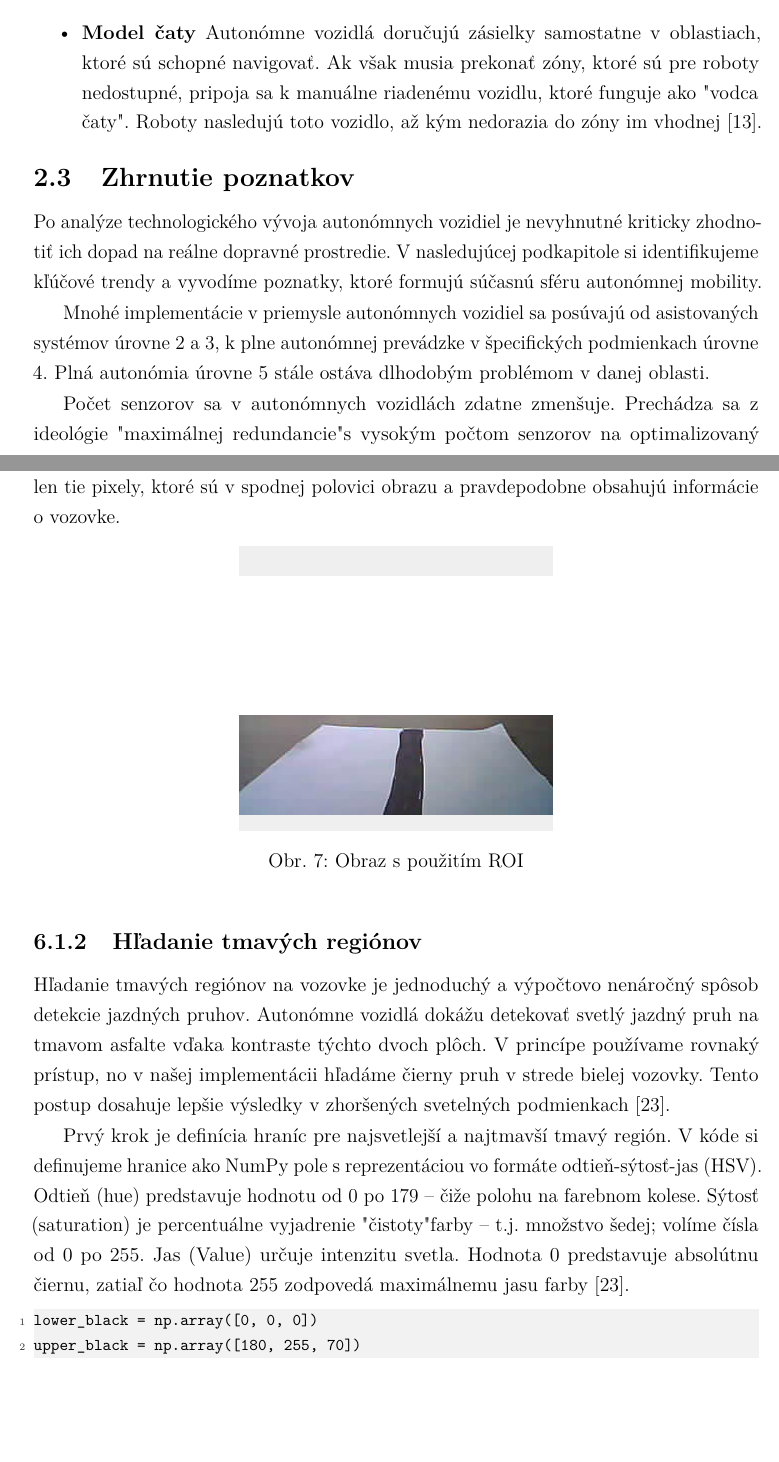
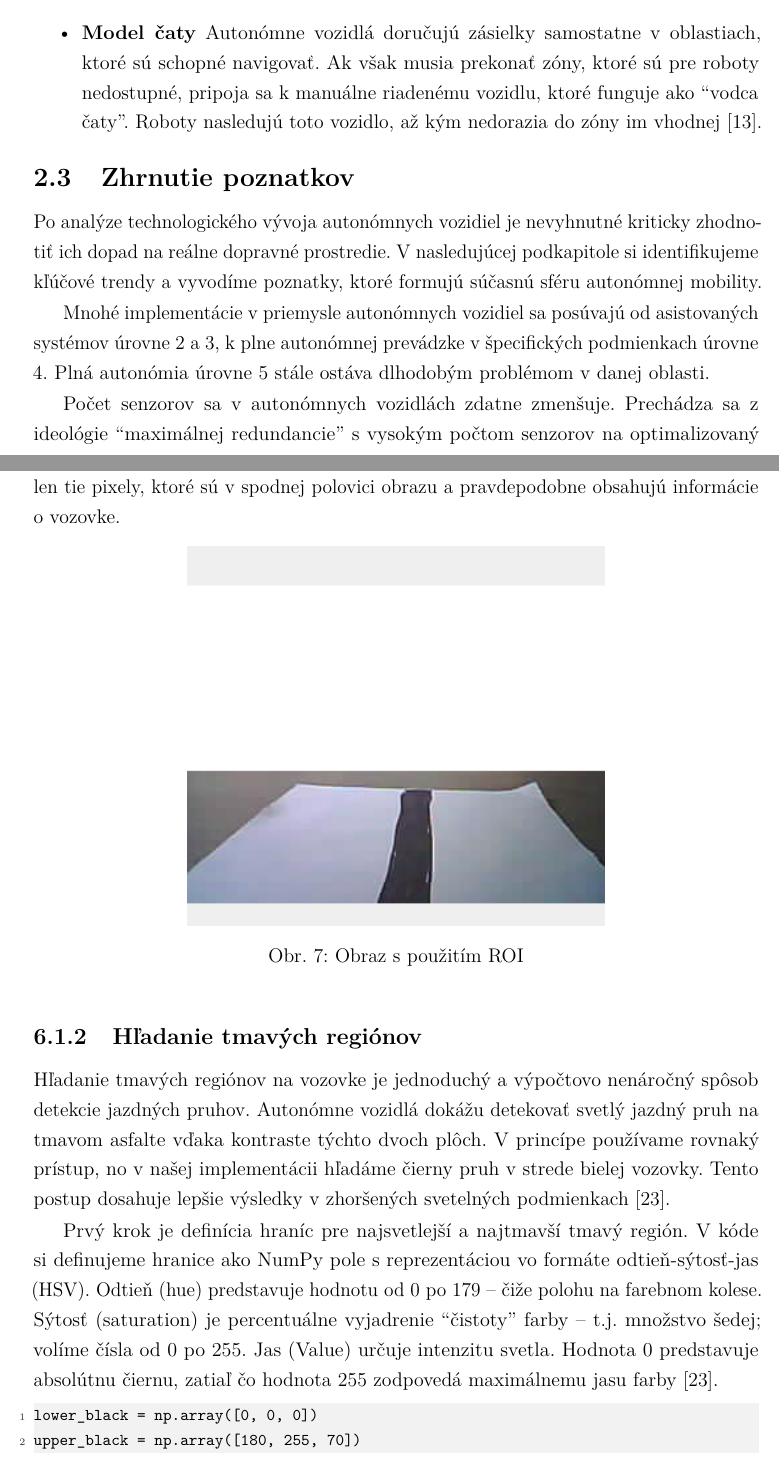
Before and after one commit to ruddpj/BP-AutonomousVehicle, a LaTeX thesis (Thesis/thesis.tex, which reads Thesis/includes/core.tex): two parts of pages 18 and 29 of 49 before the commit and two parts of pages 18 and 30 of 50 after it, joined at a grey line, cut so that both start at the same text, the shorter picture padded with empty space. Compiled offline with pdfLaTeX.

Commit message:
added: images

```diff
--- a/Thesis/includes/core.tex
+++ b/Thesis/includes/core.tex
@@ -55,12 +55,12 @@ V závislosti od charakteristík systému možno existujúci model hybridného d
 \begin{itemize}
 \item \textbf{Dvojúrovňový model:} Tento model využíva konvenčné vozidlá (kamióny alebo dodávky) na hromadnú prepravu zásielok z centrálneho depa do siete menších lokálnych skladísk. Z týchto miest vykonávajú \acrshort{adr} donášku na poslednú míľu priamo zákazníkovi~\cite{srinivas2022}.
 \item \textbf{Mothership model:} V tomto modeli slúži štandardné donáškové vozidlo ako materská loď, ktorá je špecialne upravená na prepravu flotily \acrshort{adr}. Autonómne vozidla sa vypúštajú z meterskej lode v bezprostrednej blízkosti cieľov donášky. Ide o jeden z najčastejšie skúmaných modelov v aktualnej literatúre~\cite{srinivas2022}.
-\item \textbf{Model čaty} Autonómne vozidlá doručujú zásielky samostatne v oblastiach, ktoré sú schopné navigovať. Ak však musia prekonať zóny, ktoré sú pre roboty nedostupné, pripoja sa k manuálne riadenému vozidlu, ktoré funguje ako "vodca čaty". Roboty nasledujú toto vozidlo, až kým nedorazia do zóny im vhodnej~\cite{srinivas2022}.
+\item \textbf{Model čaty} Autonómne vozidlá doručujú zásielky samostatne v oblastiach, ktoré sú schopné navigovať. Ak však musia prekonať zóny, ktoré sú pre roboty nedostupné, pripoja sa k manuálne riadenému vozidlu, ktoré funguje ako ``vodca čaty''. Roboty nasledujú toto vozidlo, až kým nedorazia do zóny im vhodnej~\cite{srinivas2022}.
 \end{itemize}
 \subsection{Zhrnutie poznatkov}
 Po analýze technologického vývoja autonómnych vozidiel je nevyhnutné kriticky zhodnotiť ich dopad na reálne dopravné prostredie. V nasledujúcej podkapitole si identifikujeme kľúčové trendy a vyvodíme poznatky, ktoré formujú súčasnú sféru autonómnej mobility.\par
 Mnohé implementácie v priemysle autonómnych vozidiel sa posúvajú od asistovaných systémov úrovne 2 a 3, k plne autonómnej prevádzke v špecifických podmienkach úrovne 4. Plná autonómia úrovne 5 stále ostáva dlhodobým problémom v danej oblasti.\par
-Počet senzorov sa v autonómnych vozidlách zdatne zmenšuje. Prechádza sa z ideológie "maximálnej redundancie" s vysokým počtom senzorov na optimalizovaný prístup. Firmy ako Tesla nahrádzajú spoľahlivé, no ekonomicky nevýhodné \acrshort{lidar}ové senzory za kombináciu kamier a \acrshort{ai}.\par
+Počet senzorov sa v autonómnych vozidlách zdatne zmenšuje. Prechádza sa z ideológie ``maximálnej redundancie'' s vysokým počtom senzorov na optimalizovaný prístup. Firmy ako Tesla nahrádzajú spoľahlivé, no ekonomicky nevýhodné \acrshort{lidar}ové senzory za kombináciu kamier a \acrshort{ai}.\par
 Kontrastne, spoločnosti ako Waymo sa držia prístupu založeného na \acrshort{lidar}e, no snažia sa znížiť cenu a zvýšiť ich efektivitu. V súčasnosti ešte neexituje konsenzus medzi technologickými spoločnosťami.\par
 \acrshort{ai} zohráva dôležitú rolu pri plánovacom a rozhodovacom systéme autonómnych vozidiel. Súčasné trendy ukazujú na využívanie veľkých jazykových modelov, ktoré sú schopné interpretovať dáta zo senzorov a z nich priamo rozhodnúť o chode autonómneho vozidla.\par
 Hraničné situácie zohrávajú najväčšiu bariéru ku masovému nasadeniu autonómnych vozidiel úrovne 5. Vývoj v oblasti umelej inteligencii sa zameriava práve na tieto edge cases. Z analýzy vyplýva, že vyriešením tohto problému, bude zavedenie \acrshort{av} v mestách zdatne urýchlené.\par
@@ -208,13 +208,13 @@ def region_of_interest(frame):
 Proces začal vytvorením pomocnej matice, s rovnakými rozmermi ako vstupný obraz, pričom všetky jej prvky boli nastavené na maximálnu hodnotu 8-bitového rozsahu (255). Túto maticu sme si definovali pomocou knižnice NumPy. Následne bola do tejto matice prenesená relevantná časť datasetu od vopred definovanej vertikálnel hranice \verb|roi_height| smerom nadol. Výsledok, viditeľný na obrázku \ref{fig:roi}, je obraz, kde sú spracované len tie pixely, ktoré sú v spodnej polovici obrazu a pravdepodobne obsahujú informácie o vozovke.\par
 \begin{figure}[!ht]
 	\centering
-	\includegraphics[scale=0.60]{img/roi.png}
+	\includegraphics[scale=0.80]{img/roi.png}
 	\caption{Obraz s použitím ROI}
 	\label{fig:roi}
 \end{figure}
 \subsubsection{Hľadanie tmavých regiónov} %TODO Doplniť fotku
 Hľadanie tmavých regiónov na vozovke je jednoduchý a výpočtovo nenáročný spôsob detekcie jazdných pruhov. Autonómne vozidlá dokážu detekovať svetlý jazdný pruh na tmavom asfalte vďaka kontraste týchto dvoch plôch. V princípe používame rovnaký prístup, no v našej implementácii hľadáme čierny pruh v strede bielej vozovky. Tento postup dosahuje lepšie výsledky v zhoršených svetelných podmienkach~\cite{opencv2025}.\par
-Prvý krok je definícia hraníc pre najsvetlejší a najtmavší tmavý región. V kóde si definujeme hranice ako NumPy pole s reprezentáciou vo formáte odtieň-sýtosť-jas (HSV). Odtieň (hue) predstavuje hodnotu od 0 po 179 -- čiže polohu na farebnom kolese. Sýtosť (saturation) je percentuálne vyjadrenie "čistoty" farby -- t.j. množstvo šedej; volíme čísla od 0 po 255. Jas (Value) určuje intenzitu svetla. Hodnota 0 predstavuje absolútnu čiernu, zatiaľ čo hodnota 255 zodpovedá maximálnemu jasu farby~\cite{opencv2025}.\par
+Prvý krok je definícia hraníc pre najsvetlejší a najtmavší tmavý región. V kóde si definujeme hranice ako NumPy pole s reprezentáciou vo formáte odtieň-sýtosť-jas (HSV). Odtieň (hue) predstavuje hodnotu od 0 po 179 -- čiže polohu na farebnom kolese. Sýtosť (saturation) je percentuálne vyjadrenie ``čistoty'' farby -- t.j. množstvo šedej; volíme čísla od 0 po 255. Jas (Value) určuje intenzitu svetla. Hodnota 0 predstavuje absolútnu čiernu, zatiaľ čo hodnota 255 zodpovedá maximálnemu jasu farby~\cite{opencv2025}.\par
 \begin{lstlisting}[language=Python, caption=Definície maxima a minima tmavých regiónov]
 lower_black = np.array([0, 0, 0])
 upper_black = np.array([180, 255, 70])
```
Also changed, not shown: Thesis/img/findcenter.png (added), Thesis/img/masklane.png (added), Thesis/img/vozidlo1.jpg, Thesis/img/vozidlo2.jpg, Thesis/includes/core.tex (14 more changed lines), 7 other files.
